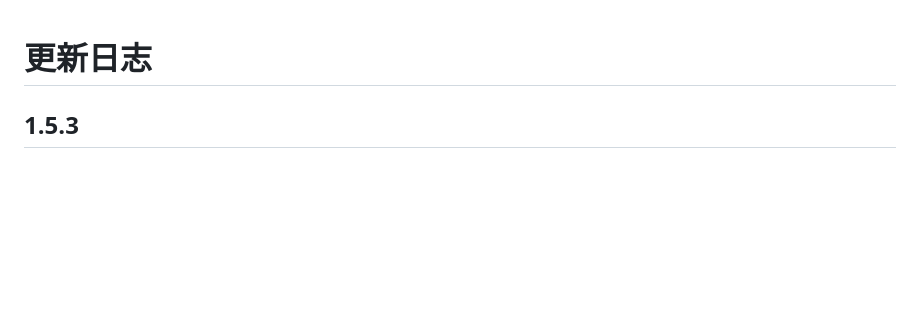
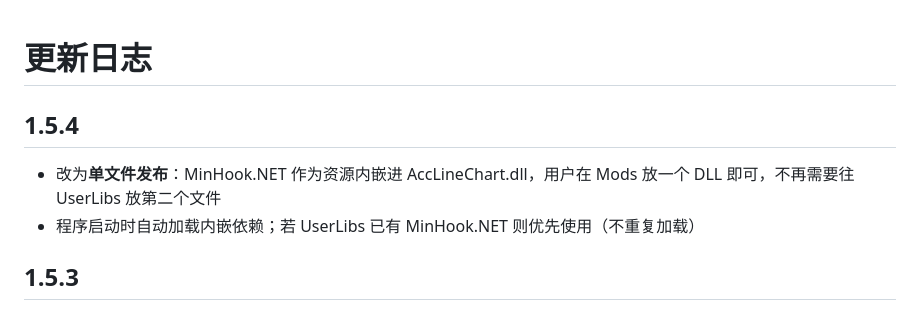
Before and after one commit to Qiu-Plus/AccLineChart, a Markdown page: docs/CHANGELOG.md, the part around the change. Rendered like a GitHub page; blank space fills up the shorter version.

```diff
--- a/docs/CHANGELOG.md
+++ b/docs/CHANGELOG.md
@@ -1,4 +1,9 @@
 # 更新日志
+
+## 1.5.4
+
+- 改为**单文件发布**：MinHook.NET 作为资源内嵌进 AccLineChart.dll，用户在 Mods 放一个 DLL 即可，不再需要往 UserLibs 放第二个文件
+- 程序启动时自动加载内嵌依赖；若 UserLibs 已有 MinHook.NET 则优先使用（不重复加载）
 
 ## 1.5.3
 
```
Also changed, not shown: README.md (+12 -4 lines), docs/screenshots/03-multiplayer.png (added), 4 other files.
